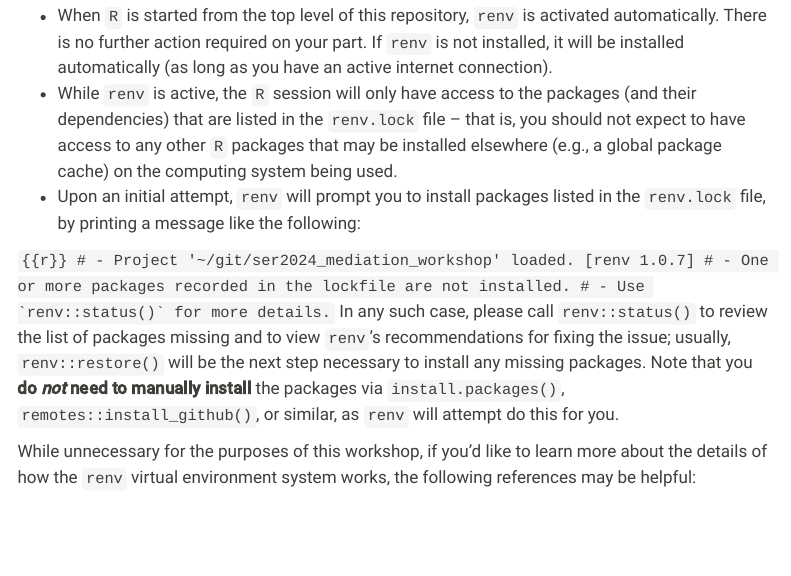
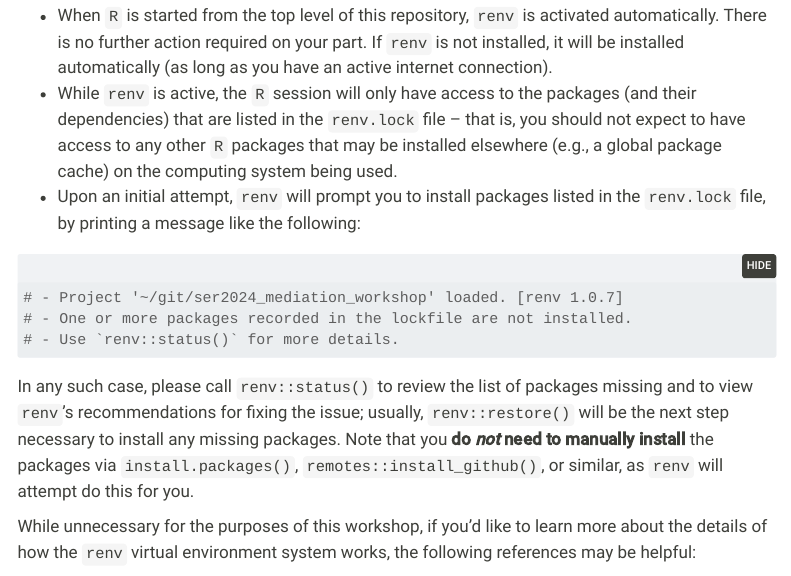
Before and after one commit to nhejazi/ser2024_mediation_workshop, a Quarto document (index.qmd): the page in a window 1100 px wide, from 3770 px down. Rendered offline with R 4.5, knitr and Pandoc in place of Quarto, with nearby package versions; folded parts are opened; some code elsewhere in the file could not run offline; menus at the side of the page are left out.

Commit message:
fix renv example block

````diff
--- a/index.qmd
+++ b/index.qmd
@@ -247,7 +247,9 @@ versions). A few important notes to keep in mind:
 * Upon an initial attempt, `renv` will prompt you to install packages listed in
   the `renv.lock` file, by printing a message like the following:
 
-```{{r}}
+```{r}
+#| label: renv-status-example
+#| eval: false
 # - Project '~/git/ser2024_mediation_workshop' loaded. [renv 1.0.7]
 # - One or more packages recorded in the lockfile are not installed.
 # - Use `renv::status()` for more details.
````
